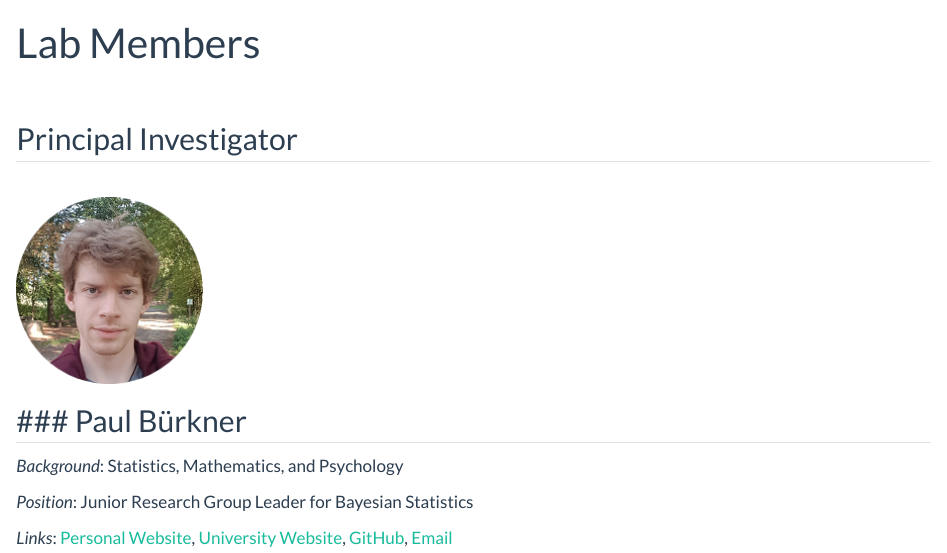
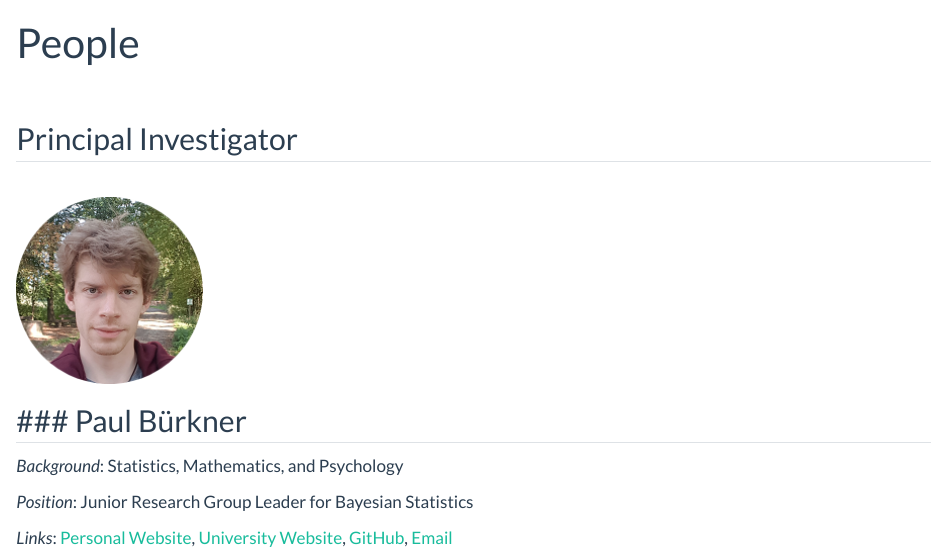
Before and after one commit to paul-buerkner/paul-buerkner.github.io, a Quarto document (people/index.qmd): the page in a window 1100 px wide, from its top. Rendered offline with R 4.5, knitr and Pandoc in place of Quarto, with nearby package versions.

Commit message:
rename "lab" to "people"

```diff
--- a/_quarto.yml
+++ b/_quarto.yml
@@ -18,8 +18,8 @@ website:
       #   href: index.qmd
       - text: Research
         href: research/index.qmd
-      - text: Lab
-        href: lab/index.qmd
+      - text: People
+        href: people/index.qmd
       - text: Publications
         href: publications/index.qmd
       - text: Software
--- a/lab/index.qmd
+++ b/people/index.qmd
@@ -1,7 +1,7 @@
 ---
 layout: page
-title: Lab Members
-excerpt: "Current members of my lab"
+title: People
+excerpt: "People working in my lab"
 ---
 
 <br />
```
Also changed, not shown: index.qmd (+1 -1 lines), docs/search.json, 9 other files.
